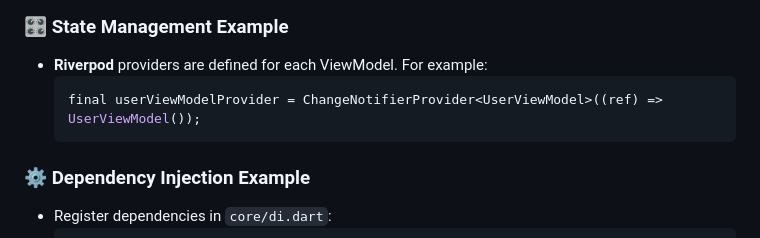
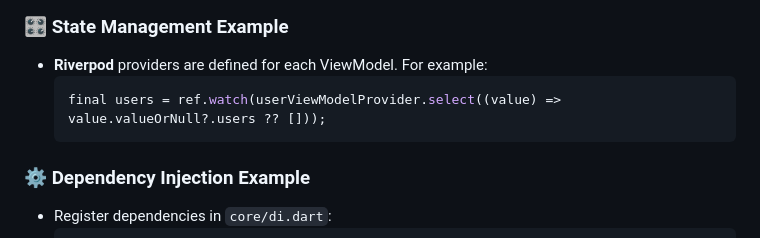
Before and after one commit to thanhngo98ued/Flutter-Base--Clean-Architecture, a Markdown page: README.md, the part around the change. Rendered like a GitHub page.

````diff
--- a/README.md
+++ b/README.md
@@ -116,7 +116,7 @@ For handling in-app purchases. Code is organized in `optional/iap/`.
 ### 🎛️ **State Management Example**
 - **Riverpod** providers are defined for each ViewModel. For example:
   ```dart
-  final userViewModelProvider = ChangeNotifierProvider<UserViewModel>((ref) => UserViewModel());
+  final users = ref.watch(userViewModelProvider.select((value) => value.valueOrNull?.users ?? []));
   ```
 
 ### ⚙️ **Dependency Injection Example**
````
